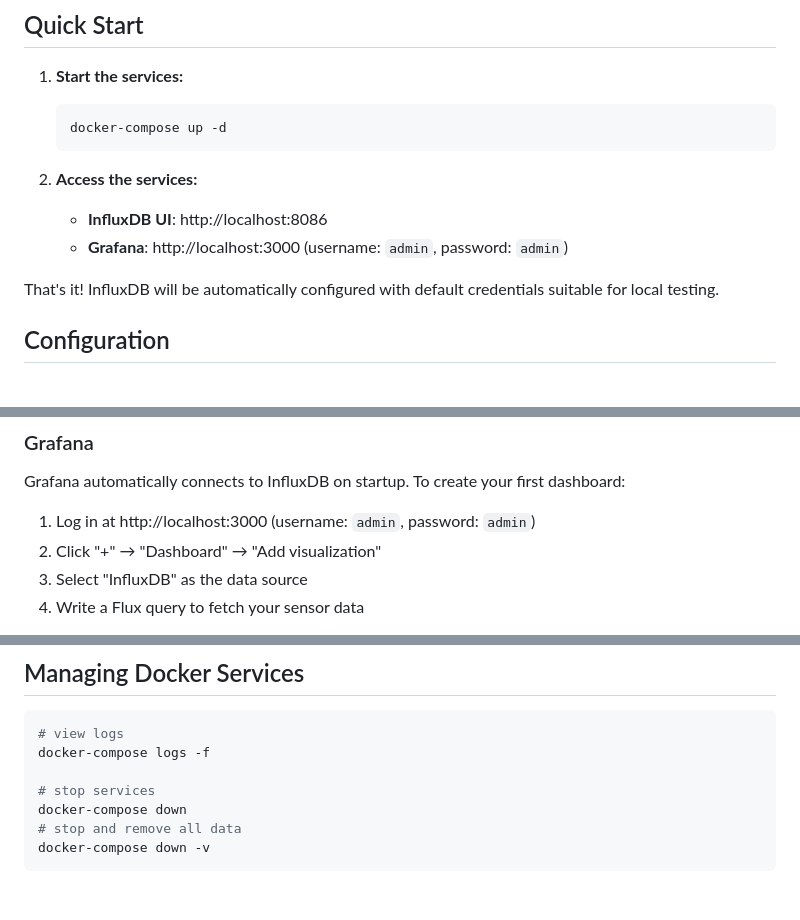
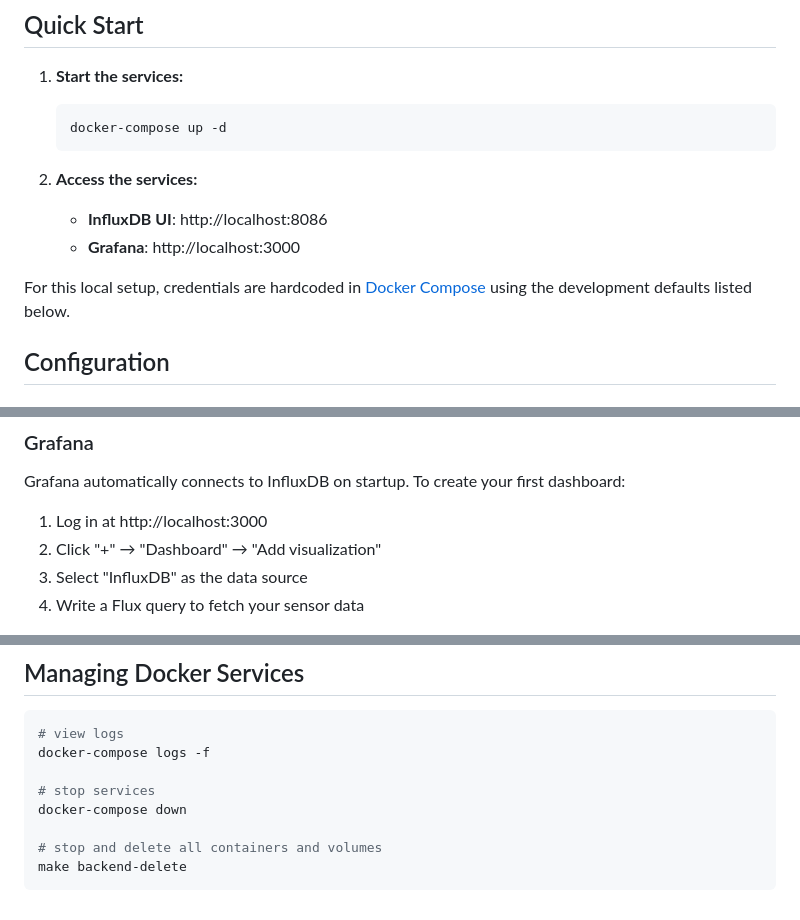
Before and after one commit to jveldboom/esp32-temperature-system, a Markdown page: backend/README.md, 3 parts joined by grey strips. Drawn GitHub-style.

````diff
--- a/backend/README.md
+++ b/backend/README.md
@@ -18,9 +18,9 @@ This setup uses default configurations and simple networking suitable for local
 
 2. **Access the services:**
    - **InfluxDB UI**: http://localhost:8086
-   - **Grafana**: http://localhost:3000 (username: `admin`, password: `admin`)
+   - **Grafana**: http://localhost:3000
 
-That's it! InfluxDB will be automatically configured with default credentials suitable for local testing.
+For this local setup, credentials are hardcoded in [Docker Compose](./docker-compose.yaml) using the development defaults listed below.
 
 ## Configuration
 
@@ -39,7 +39,7 @@ You'll use these values in your ESP32 firmware configuration.
 
 Grafana automatically connects to InfluxDB on startup. To create your first dashboard:
 
-1. Log in at http://localhost:3000 (username: `admin`, password: `admin`)
+1. Log in at http://localhost:3000
 2. Click "+" → "Dashboard" → "Add visualization"
 3. Select "InfluxDB" as the data source
 4. Write a Flux query to fetch your sensor data
@@ -60,6 +60,7 @@ docker-compose logs -f
 
 # stop services
 docker-compose down
-# stop and remove all data
-docker-compose down -v
+
+# stop and delete all containers and volumes
+make backend-delete
 ```
````
Also changed, not shown: README.md (+6 -4 lines), docs/hardware.md (+1 -1 lines), docs/grafana-dashboard.png (added), 3 other files.
